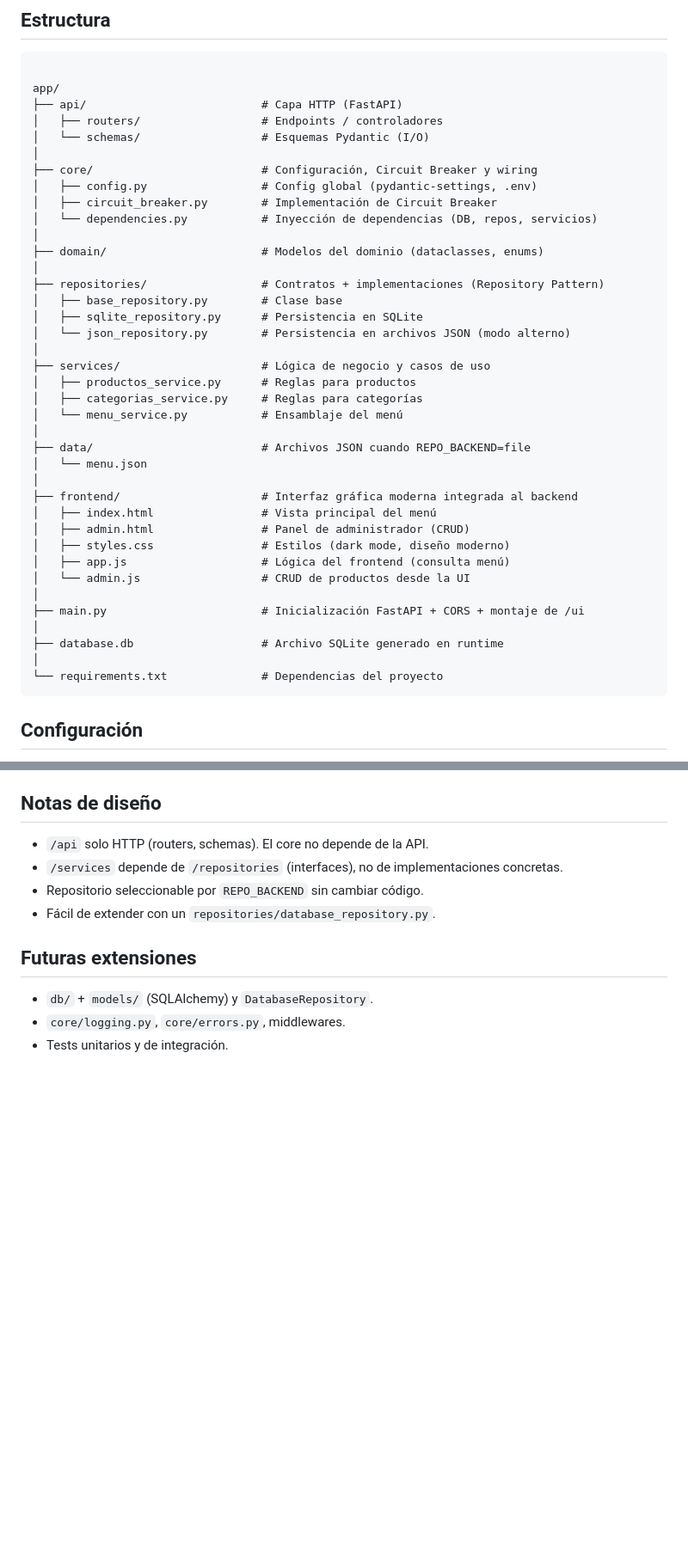
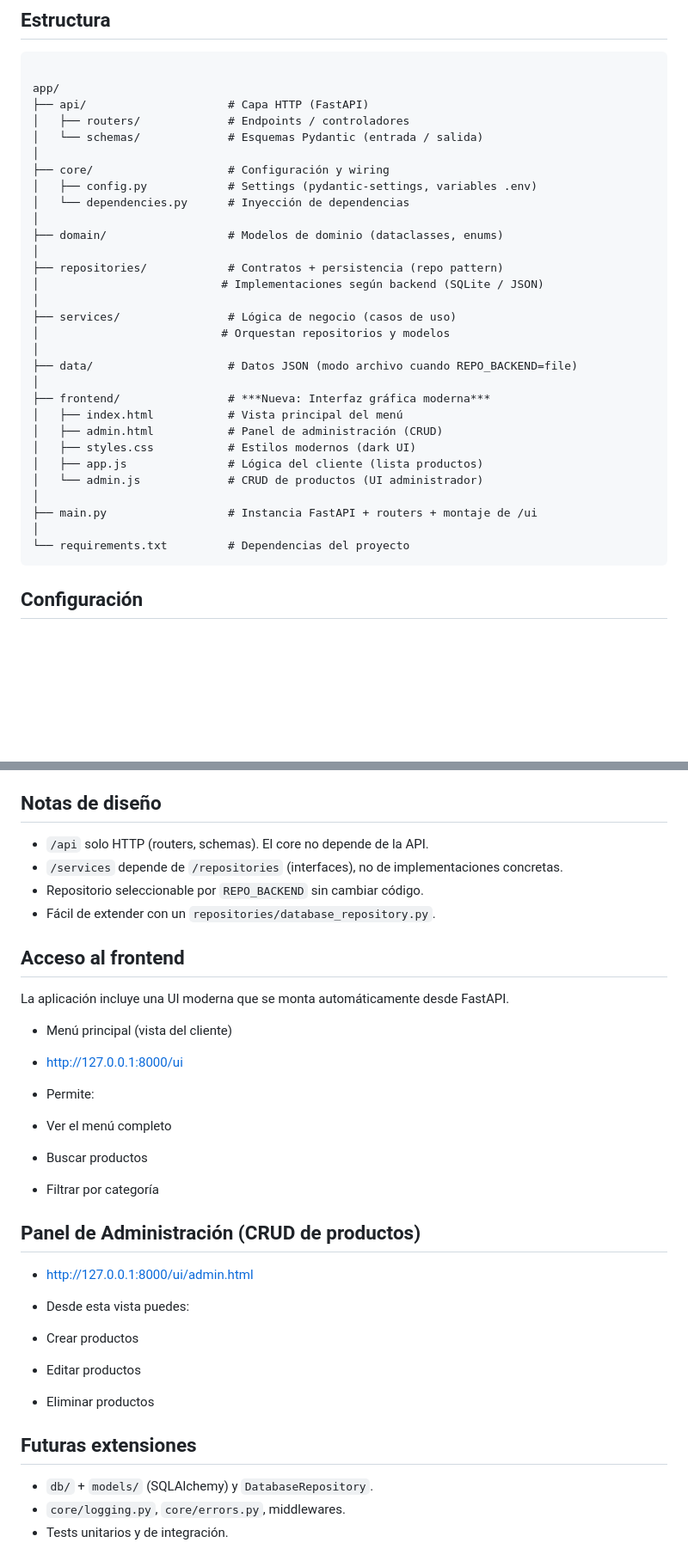
Before and after one commit to JMBJ2457/ApiREST, a Markdown page: README.md, 2 parts joined by grey strips. Shown at 86% size. GitHub-like rendering; blank space fills up the shorter version.

Commit message:
Actualizar README con el frontend y acceso a la UI

````diff
--- a/README.md
+++ b/README.md
@@ -7,42 +7,34 @@ API REST construida con FastAPI siguiendo principios SOLID y arquitectura limpia
 ```
 
 app/
-├── api/                          # Capa HTTP (FastAPI)
-│   ├── routers/                  # Endpoints / controladores
-│   └── schemas/                  # Esquemas Pydantic (I/O)
+├── api/                     # Capa HTTP (FastAPI)
+│   ├── routers/             # Endpoints / controladores
+│   └── schemas/             # Esquemas Pydantic (entrada / salida)
 │
-├── core/                         # Configuración, Circuit Breaker y wiring
-│   ├── config.py                 # Config global (pydantic-settings, .env)
-│   ├── circuit_breaker.py        # Implementación de Circuit Breaker
-│   └── dependencies.py           # Inyección de dependencias (DB, repos, servicios)
+├── core/                    # Configuración y wiring
+│   ├── config.py            # Settings (pydantic-settings, variables .env)
+│   └── dependencies.py      # Inyección de dependencias
 │
-├── domain/                       # Modelos del dominio (dataclasses, enums)
+├── domain/                  # Modelos de dominio (dataclasses, enums)
 │
-├── repositories/                 # Contratos + implementaciones (Repository Pattern)
-│   ├── base_repository.py        # Clase base
-│   ├── sqlite_repository.py      # Persistencia en SQLite
-│   └── json_repository.py        # Persistencia en archivos JSON (modo alterno)
+├── repositories/            # Contratos + persistencia (repo pattern)
+│                           # Implementaciones según backend (SQLite / JSON)
 │
-├── services/                     # Lógica de negocio y casos de uso
-│   ├── productos_service.py      # Reglas para productos
-│   ├── categorias_service.py     # Reglas para categorías
-│   └── menu_service.py           # Ensamblaje del menú
+├── services/                # Lógica de negocio (casos de uso)
+│                           # Orquestan repositorios y modelos
 │
-├── data/                         # Archivos JSON cuando REPO_BACKEND=file
-│   └── menu.json
+├── data/                    # Datos JSON (modo archivo cuando REPO_BACKEND=file)
 │
-├── frontend/                     # Interfaz gráfica moderna integrada al backend
-│   ├── index.html                # Vista principal del menú
-│   ├── admin.html                # Panel de administrador (CRUD)
-│   ├── styles.css                # Estilos (dark mode, diseño moderno)
-│   ├── app.js                    # Lógica del frontend (consulta menú)
-│   └── admin.js                  # CRUD de productos desde la UI
+├── frontend/                # ***Nueva: Interfaz gráfica moderna***
+│   ├── index.html           # Vista principal del menú
+│   ├── admin.html           # Panel de administración (CRUD)
+│   ├── styles.css           # Estilos modernos (dark UI)
+│   ├── app.js               # Lógica del cliente (lista productos)
+│   └── admin.js             # CRUD de productos (UI administrador)
 │
-├── main.py                       # Inicialización FastAPI + CORS + montaje de /ui
+├── main.py                  # Instancia FastAPI + routers + montaje de /ui
 │
-├── database.db                   # Archivo SQLite generado en runtime
-│
-└── requirements.txt              # Dependencias del proyecto
+└── requirements.txt         # Dependencias del proyecto
 ```
 
 ## Configuración
@@ -142,6 +134,35 @@ La API quedará en `http://localhost:8000` y los endpoints bajo `/api/v1`.
 - Repositorio seleccionable por `REPO_BACKEND` sin cambiar código.
 - Fácil de extender con un `repositories/database_repository.py`.
 
+
+## Acceso al frontend
+
+La aplicación incluye una UI moderna que se monta automáticamente desde FastAPI.
+
+- Menú principal (vista del cliente)
+- http://127.0.0.1:8000/ui
+
+
+- Permite:
+
+- Ver el menú completo
+
+- Buscar productos
+
+- Filtrar por categoría
+
+## Panel de Administración (CRUD de productos)
+- http://127.0.0.1:8000/ui/admin.html
+
+
+- Desde esta vista puedes:
+
+- Crear productos
+
+- Editar productos
+
+- Eliminar productos
+
 ## Futuras extensiones
 
 - `db/` + `models/` (SQLAlchemy) y `DatabaseRepository`.
````
